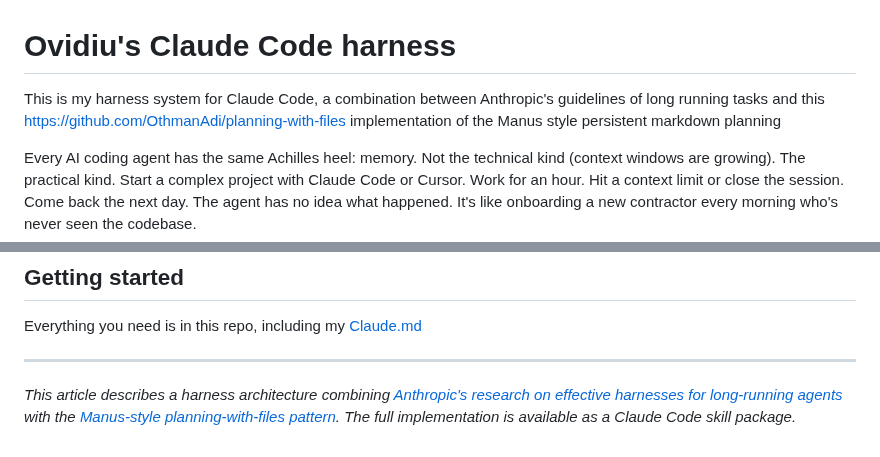
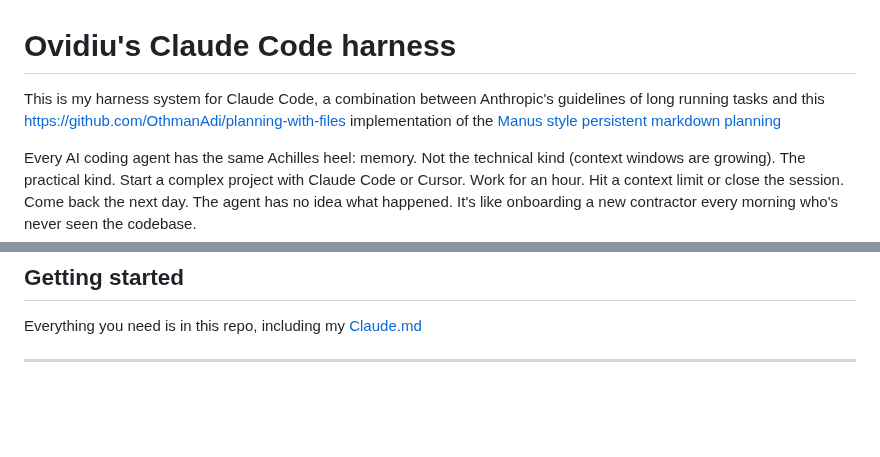
Before and after one commit to oeftimie/vv-claude-harness, a Markdown page: README.md, 2 parts joined by grey strips. GitHub-like rendering; blank space fills up the shorter version.

Commit message:
Update README.md
Planning with files link

```diff
--- a/README.md
+++ b/README.md
@@ -1,5 +1,5 @@
 # Ovidiu's Claude Code harness
-This is my harness system for Claude Code, a combination between Anthropic's guidelines of long running tasks and this https://github.com/OthmanAdi/planning-with-files implementation of the Manus style persistent markdown planning
+This is my harness system for Claude Code, a combination between Anthropic's guidelines of long running tasks and this https://github.com/OthmanAdi/planning-with-files implementation of the [Manus style persistent markdown planning](https://github.com/OthmanAdi/planning-with-files)
 
 
 Every AI coding agent has the same Achilles heel: memory. Not the technical kind (context windows are growing). The practical kind. Start a complex project with Claude Code or Cursor. Work for an hour. Hit a context limit or close the session. Come back the next day. The agent has no idea what happened. It's like onboarding a new contractor every morning who's never seen the codebase.
@@ -91,5 +91,3 @@ Everything you need is in this repo, including my [Claude.md](https://github.com
 
 
 ---
-
-*This article describes a harness architecture combining [Anthropic's research on effective harnesses for long-running agents](https://www.anthropic.com/engineering/effective-harnesses-for-long-running-agents) with the [Manus-style planning-with-files pattern](https://github.com/OthmanAdi/planning-with-files). The full implementation is available as a Claude Code skill package.*
```
